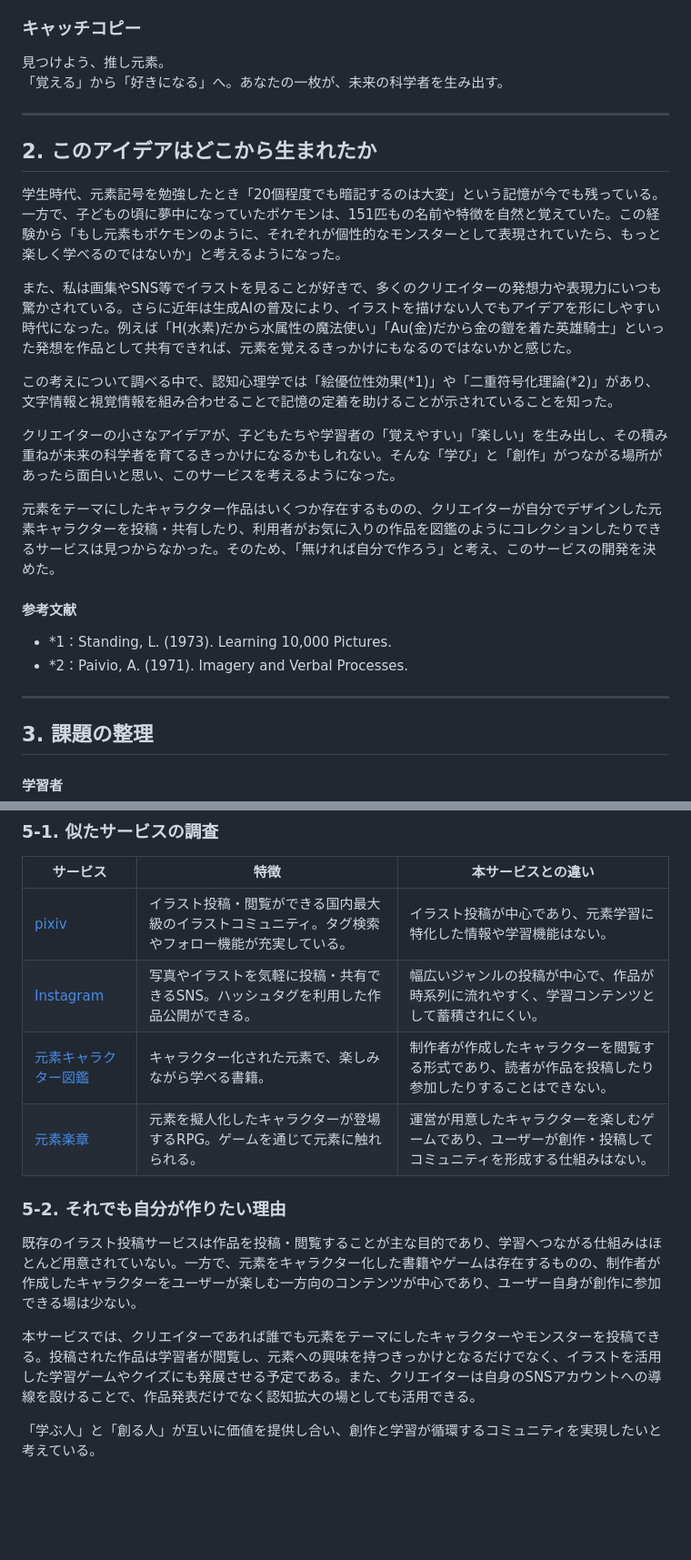
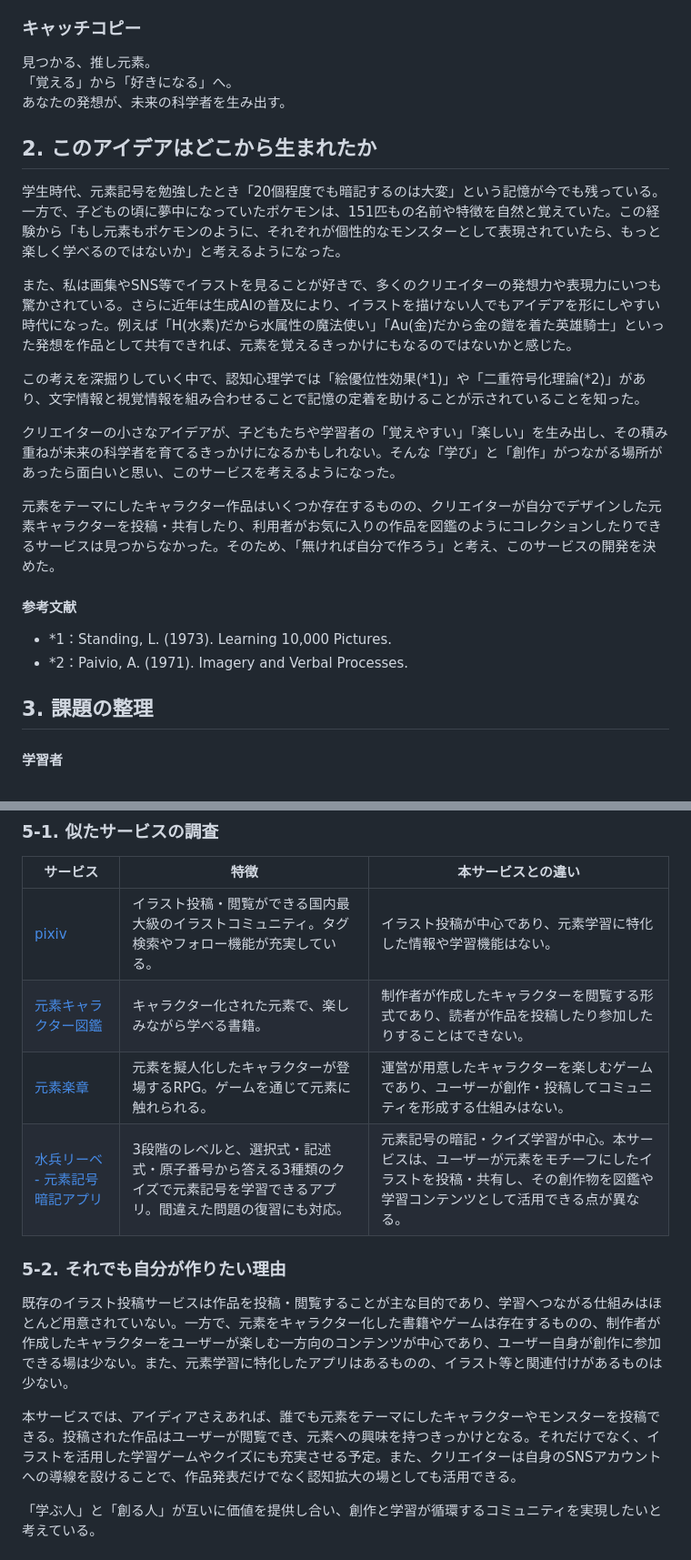
Before and after one commit to shige7ga/element_monsters_encyclopedia, a Markdown page: README.md, 2 parts joined by grey strips. Shown at 91% size. GitHub-like rendering; blank space fills up the shorter version.

Commit message:
update: README既存サービスに元素学習アプリ追加

```diff
--- a/README.md
+++ b/README.md
@@ -7,10 +7,9 @@
 
 ### キャッチコピー
 
-見つけよう、推し元素。<br>
-「覚える」から「好きになる」へ。あなたの一枚が、未来の科学者を生み出す。
-
----
+見つかる、推し元素。<br>
+「覚える」から「好きになる」へ。<br>
+あなたの発想が、未来の科学者を生み出す。
 
 ## 2. このアイデアはどこから生まれたか
 
@@ -18,7 +17,7 @@
 
 また、私は画集やSNS等でイラストを見ることが好きで、多くのクリエイターの発想力や表現力にいつも驚かされている。さらに近年は生成AIの普及により、イラストを描けない人でもアイデアを形にしやすい時代になった。例えば「H(水素)だから水属性の魔法使い」「Au(金)だから金の鎧を着た英雄騎士」といった発想を作品として共有できれば、元素を覚えるきっかけにもなるのではないかと感じた。
 
-この考えについて調べる中で、認知心理学では「絵優位性効果(*1)」や「二重符号化理論(*2)」があり、文字情報と視覚情報を組み合わせることで記憶の定着を助けることが示されていることを知った。
+この考えを深掘りしていく中で、認知心理学では「絵優位性効果(*1)」や「二重符号化理論(*2)」があり、文字情報と視覚情報を組み合わせることで記憶の定着を助けることが示されていることを知った。
 
 クリエイターの小さなアイデアが、子どもたちや学習者の「覚えやすい」「楽しい」を生み出し、その積み重ねが未来の科学者を育てるきっかけになるかもしれない。そんな「学び」と「創作」がつながる場所があったら面白いと思い、このサービスを考えるようになった。
 
@@ -27,8 +26,6 @@
 #### 参考文献
   - *1：Standing, L. (1973). Learning 10,000 Pictures.
   - *2：Paivio, A. (1971). Imagery and Verbal Processes.
-
----
 
 ## 3. 課題の整理
 
@@ -97,15 +92,15 @@ SNSへイラストを投稿している、または投稿したいと考えて
 | サービス | 特徴 | 本サービスとの違い |
 | --- | --- | --- |
 | [pixiv](https://www.pixiv.net/) | イラスト投稿・閲覧ができる国内最大級のイラストコミュニティ。タグ検索やフォロー機能が充実している。 | イラスト投稿が中心であり、元素学習に特化した情報や学習機能はない。 |
-| [Instagram](https://www.instagram.com/?hl=ja) | 写真やイラストを気軽に投稿・共有できるSNS。ハッシュタグを利用した作品公開ができる。 | 幅広いジャンルの投稿が中心で、作品が時系列に流れやすく、学習コンテンツとして蓄積されにくい。 |
 | [元素キャラクター図鑑](https://www.amazon.co.jp/%E5%8C%96%E5%AD%A6%E3%81%AE%E3%82%AD%E3%83%9B%E3%83%B3%E3%81%8C%E3%82%81%E3%81%A1%E3%82%83%E3%81%8F%E3%81%A1%E3%82%83%E3%82%8F%E3%81%8B%E3%82%8B-%E5%85%83%E7%B4%A0%E3%82%AD%E3%83%A3%E3%83%A9%E3%82%AF%E3%82%BF%E3%83%BC%E5%9B%B3%E9%91%91-%E8%8B%A5%E6%9E%97-%E6%96%87%E9%AB%98/dp/428420422X) | キャラクター化された元素で、楽しみながら学べる書籍。 | 制作者が作成したキャラクターを閲覧する形式であり、読者が作品を投稿したり参加したりすることはできない。 |
 | [元素楽章](https://agedoridori.jimdofree.com/) | 元素を擬人化したキャラクターが登場するRPG。ゲームを通じて元素に触れられる。 | 運営が用意したキャラクターを楽しむゲームであり、ユーザーが創作・投稿してコミュニティを形成する仕組みはない。 |
+| [水兵リーベ - 元素記号 暗記アプリ](https://apps.apple.com/jp/app/%E6%B0%B4%E5%85%B5%E3%83%AA%E3%83%BC%E3%83%99-%E5%85%83%E7%B4%A0%E8%A8%98%E5%8F%B7-%E6%9A%97%E8%A8%98%E3%82%A2%E3%83%97%E3%83%AA/id841747373) | 3段階のレベルと、選択式・記述式・原子番号から答える3種類のクイズで元素記号を学習できるアプリ。間違えた問題の復習にも対応。 | 元素記号の暗記・クイズ学習が中心。本サービスは、ユーザーが元素をモチーフにしたイラストを投稿・共有し、その創作物を図鑑や学習コンテンツとして活用できる点が異なる。 |
 
 ### 5-2. それでも自分が作りたい理由
 
-既存のイラスト投稿サービスは作品を投稿・閲覧することが主な目的であり、学習へつながる仕組みはほとんど用意されていない。一方で、元素をキャラクター化した書籍やゲームは存在するものの、制作者が作成したキャラクターをユーザーが楽しむ一方向のコンテンツが中心であり、ユーザー自身が創作に参加できる場は少ない。
+既存のイラスト投稿サービスは作品を投稿・閲覧することが主な目的であり、学習へつながる仕組みはほとんど用意されていない。一方で、元素をキャラクター化した書籍やゲームは存在するものの、制作者が作成したキャラクターをユーザーが楽しむ一方向のコンテンツが中心であり、ユーザー自身が創作に参加できる場は少ない。また、元素学習に特化したアプリはあるものの、イラスト等と関連付けがあるものは少ない。
 
-本サービスでは、クリエイターであれば誰でも元素をテーマにしたキャラクターやモンスターを投稿できる。投稿された作品は学習者が閲覧し、元素への興味を持つきっかけとなるだけでなく、イラストを活用した学習ゲームやクイズにも発展させる予定である。また、クリエイターは自身のSNSアカウントへの導線を設けることで、作品発表だけでなく認知拡大の場としても活用できる。
+本サービスでは、アイディアさえあれば、誰でも元素をテーマにしたキャラクターやモンスターを投稿できる。投稿された作品はユーザーが閲覧でき、元素への興味を持つきっかけとなる。それだけでなく、イラストを活用した学習ゲームやクイズにも充実させる予定。また、クリエイターは自身のSNSアカウントへの導線を設けることで、作品発表だけでなく認知拡大の場としても活用できる。
 
 「学ぶ人」と「創る人」が互いに価値を提供し合い、創作と学習が循環するコミュニティを実現したいと考えている。
 
```
Also changed, not shown: other parts of README.md (+1 -8 lines).
